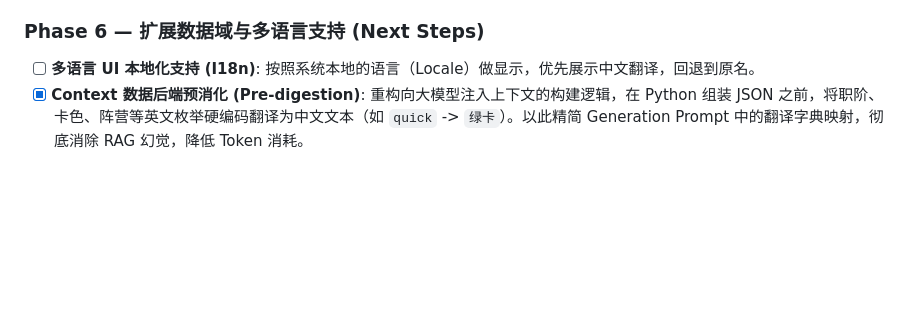
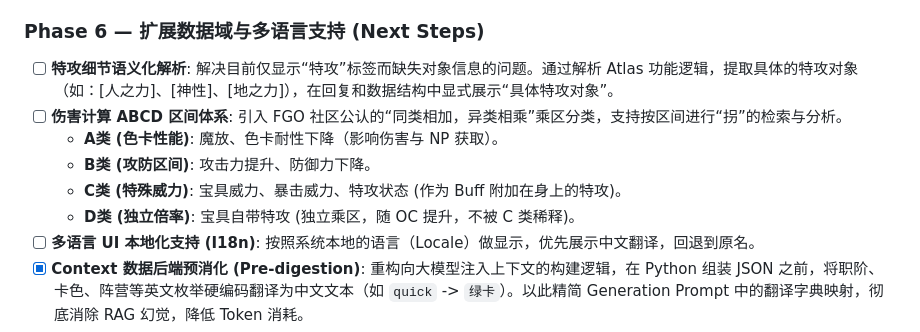
Before and after one commit to kanoha222/Laplace, a Markdown page: 需求描述.md, the part around the change. Rendered like a GitHub page; blank space fills up the shorter version.

Commit message:
docs: update roadmap with Special Attack semantic parsing and ABCD buff classification

```diff
--- a/需求描述.md
+++ b/需求描述.md
@@ -326,6 +326,12 @@ python3 -m uvicorn server.main:app --reload
 - [ ] **工程自动化**：增加基础 `pytest`、lint/format 策略与 GitHub Actions，优先保证测试与静态检查，暂不引入复杂 pre-commit 自动化。
 
 ### Phase 6 — 扩展数据域与多语言支持 (Next Steps)
+- [ ] **特攻细节语义化解析**: 解决目前仅显示“特攻”标签而缺失对象信息的问题。通过解析 Atlas 功能逻辑，提取具体的特攻对象（如：[人之力]、[神性]、[地之力]），在回复和数据结构中显式展示“具体特攻对象”。
+- [ ] **伤害计算 ABCD 区间体系**: 引入 FGO 社区公认的“同类相加，异类相乘”乘区分类，支持按区间进行“拐”的检索与分析。
+    - **A类 (色卡性能)**: 魔放、色卡耐性下降（影响伤害与 NP 获取）。
+    - **B类 (攻防区间)**: 攻击力提升、防御力下降。
+    - **C类 (特殊威力)**: 宝具威力、暴击威力、特攻状态 (作为 Buff 附加在身上的特攻)。
+    - **D类 (独立倍率)**: 宝具自带特攻 (独立乘区，随 OC 提升，不被 C 类稀释)。
 - [ ] **多语言 UI 本地化支持 (I18n)**: 按照系统本地的语言（Locale）做显示，优先展示中文翻译，回退到原名。
 - [x] **Context 数据后端预消化 (Pre-digestion)**: 重构向大模型注入上下文的构建逻辑，在 Python 组装 JSON 之前，将职阶、卡色、阵营等英文枚举硬编码翻译为中文文本（如 `quick` -> `绿卡`）。以此精简 Generation Prompt 中的翻译字典映射，彻底消除 RAG 幻觉，降低 Token 消耗。
 - [ ] **`sync_chaldea.py` 扩展**：解析概念礼装 (Craft Essence)、魔术礼装 (Mystic Code) 等。
```
